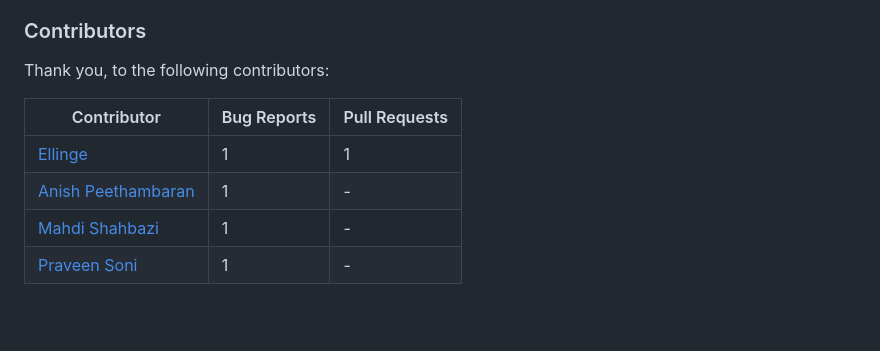
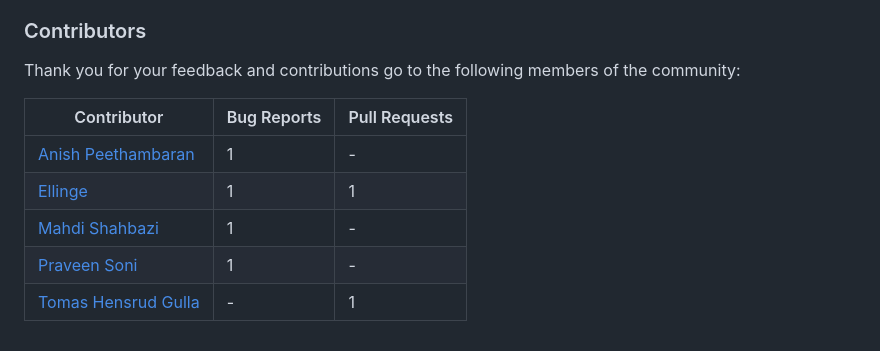
Before and after one commit to GeekInTheNorth/Stott.Optimizely.RobotsHandler, a Markdown page: README.md, the part around the change. GitHub-like rendering; blank space fills up the shorter version.

```diff
--- a/README.md
+++ b/README.md
@@ -78,11 +78,12 @@ I am open to contributions to the code base.  The following rules should be foll
 
 ### Contributors
 
-Thank you, to the following contributors:
+Thank you for your feedback and contributions go to the following members of the community:
 
 | Contributor | Bug Reports | Pull Requests |
 |-------------|-------------|---------------|
+| [Anish Peethambaran](https://github.com/Anish-Peethambaran) | 1 | - |
 | [Ellinge](https://github.com/ellinge) | 1 | 1 |
-| [Anish Peethambaran](https://github.com/Anish-Peethambaran) | 1 | - |
 | [Mahdi Shahbazi](https://github.com/mahdishahbazi) | 1 | - |
 | [Praveen Soni](https://world.optimizely.com/System/Users-and-profiles/Community-Profile-Card/?userId=fd64fb7a-ba91-e911-a968-000d3a441525) | 1 | - |
+| [Tomas Hensrud Gulla](https://github.com/tomahg) | - | 1 |
```
